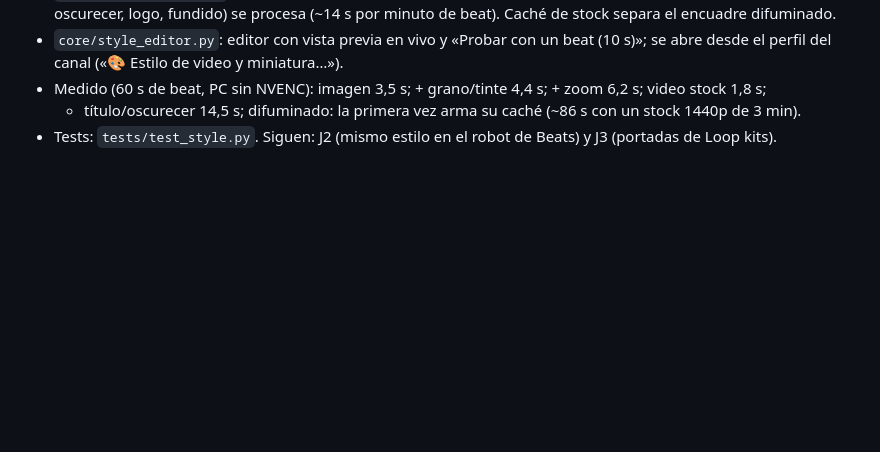
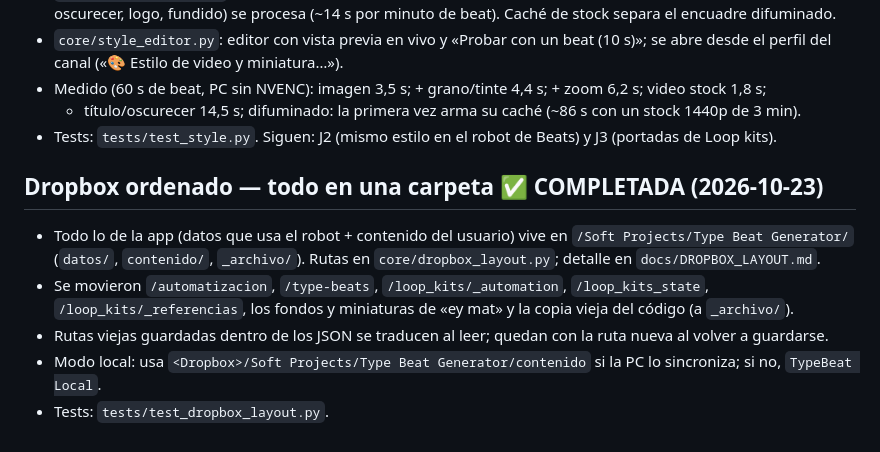
Before and after one commit to Perree/video-type-beat-generator, a Markdown page: PLAN_AUTOMATIZACION.md, the part around the change. Drawn GitHub-style; blank space fills up the shorter version.

Commit message:
Mark the Dropbox single-folder reorganization as done
Co-Authored-By: Claude Opus 5.5 <noreply@anthropic.com>

```diff
--- a/PLAN_AUTOMATIZACION.md
+++ b/PLAN_AUTOMATIZACION.md
@@ -883,3 +883,12 @@ carpetas listas para subir a mano (sin API de YouTube). Perfiles y fondos en `<D
 - Medido (60 s de beat, PC sin NVENC): imagen 3,5 s; + grano/tinte 4,4 s; + zoom 6,2 s; video stock 1,8 s;
   + título/oscurecer 14,5 s; difuminado: la primera vez arma su caché (~86 s con un stock 1440p de 3 min).
 - Tests: `tests/test_style.py`. Siguen: J2 (mismo estilo en el robot de Beats) y J3 (portadas de Loop kits).
+
+## Dropbox ordenado — todo en una carpeta ✅ COMPLETADA (2026-10-23)
+- Todo lo de la app (datos que usa el robot + contenido del usuario) vive en `/Soft Projects/Type Beat Generator/`
+  (`datos/`, `contenido/`, `_archivo/`). Rutas en `core/dropbox_layout.py`; detalle en `docs/DROPBOX_LAYOUT.md`.
+- Se movieron `/automatizacion`, `/type-beats`, `/loop_kits/_automation`, `/loop_kits_state`, `/loop_kits/_referencias`,
+  los fondos y miniaturas de «ey mat» y la copia vieja del código (a `_archivo/`).
+- Rutas viejas guardadas dentro de los JSON se traducen al leer; quedan con la ruta nueva al volver a guardarse.
+- Modo local: usa `<Dropbox>/Soft Projects/Type Beat Generator/contenido` si la PC lo sincroniza; si no, `TypeBeat Local`.
+- Tests: `tests/test_dropbox_layout.py`.
```
